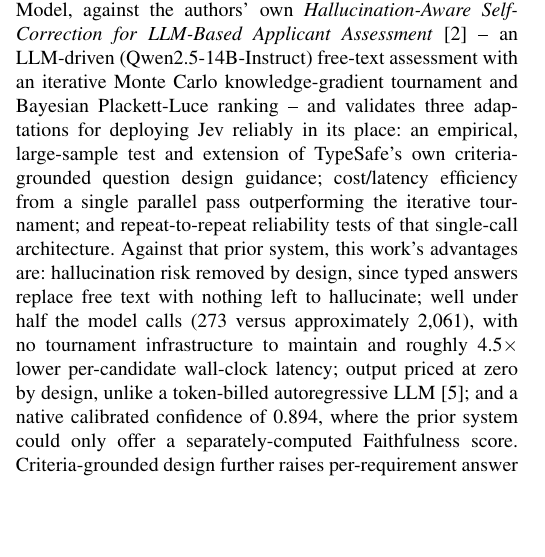
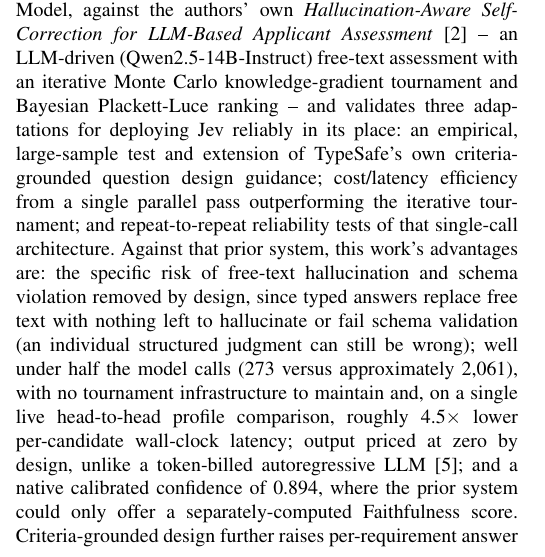
Before and after one commit to jessieangelicauni/hire-rank, a LaTeX paper (docs/paper2_jev.tex): part of one column of page 5 of 6, cut so that both start at the same text, the shorter picture padded with empty space. Compiled offline with pdfLaTeX.

Commit message:
docs: mirror abstract's hallucination-risk and 4.5x scoping in conclusion

```diff
--- a/docs/paper2_jev.tex
+++ b/docs/paper2_jev.tex
@@ -218,7 +218,7 @@ This section reports three corpus-wide tests of Jev's repeat-to-repeat decision
 Figure~\ref{fig_ranking_stability} shows, per job profile, the mean Kendall's $\tau$ between the candidate orderings implied by each of the three repeats; the corpus-wide mean ranking stability is $\tau=0.965$. These tests constitute this paper's third contribution: repeat-to-repeat evidence that a single-call architecture's practical reliability holds up.
 
 \section{Conclusion}
-This paper compares Jev, TypeSafe AI's first System One Model, against the authors' own \emph{Hallucination-Aware Self-Correction for LLM-Based Applicant Assessment} \cite{ref2} -- an LLM-driven (Qwen2.5-14B-Instruct) free-text assessment with an iterative Monte Carlo knowledge-gradient tournament and Bayesian Plackett-Luce ranking -- and validates three adaptations for deploying Jev reliably in its place: an empirical, large-sample test and extension of TypeSafe's own criteria-grounded question design guidance; cost/latency efficiency from a single parallel pass outperforming the iterative tournament; and repeat-to-repeat reliability tests of that single-call architecture. Against that prior system, this work's advantages are: hallucination risk removed by design, since typed answers replace free text with nothing left to hallucinate; well under half the model calls (273 versus approximately 2,061), with no tournament infrastructure to maintain and roughly 4.5$\times$ lower per-candidate wall-clock latency; output priced at zero by design, unlike a token-billed autoregressive LLM \cite{ref5}; and a native calibrated confidence of 0.894, where the prior system could only offer a separately-computed Faithfulness score. Criteria-grounded design further raises per-requirement answer confidence from 0.672 to 0.894 at scale, with the same pattern holding for seniority and education. Reliability tests confirm the single-call architecture's outputs are stable enough to support the pipeline's direct-sort ranking, with ranking stability at least matching the prior system's (Kendall's $\tau=0.965$ versus $\approx$0.957).
+This paper compares Jev, TypeSafe AI's first System One Model, against the authors' own \emph{Hallucination-Aware Self-Correction for LLM-Based Applicant Assessment} \cite{ref2} -- an LLM-driven (Qwen2.5-14B-Instruct) free-text assessment with an iterative Monte Carlo knowledge-gradient tournament and Bayesian Plackett-Luce ranking -- and validates three adaptations for deploying Jev reliably in its place: an empirical, large-sample test and extension of TypeSafe's own criteria-grounded question design guidance; cost/latency efficiency from a single parallel pass outperforming the iterative tournament; and repeat-to-repeat reliability tests of that single-call architecture. Against that prior system, this work's advantages are: the specific risk of free-text hallucination and schema violation removed by design, since typed answers replace free text with nothing left to hallucinate or fail schema validation (an individual structured judgment can still be wrong); well under half the model calls (273 versus approximately 2,061), with no tournament infrastructure to maintain and, on a single live head-to-head profile comparison, roughly 4.5$\times$ lower per-candidate wall-clock latency; output priced at zero by design, unlike a token-billed autoregressive LLM \cite{ref5}; and a native calibrated confidence of 0.894, where the prior system could only offer a separately-computed Faithfulness score. Criteria-grounded design further raises per-requirement answer confidence from 0.672 to 0.894 at scale, with the same pattern holding for seniority and education. Reliability tests confirm the single-call architecture's outputs are stable enough to support the pipeline's direct-sort ranking, with ranking stability at least matching the prior system's (Kendall's $\tau=0.965$ versus $\approx$0.957).
 A limitation is that this work trades away the prior system's free-text interpretability -- a score and a confidence, not a narrative, and per-requirement scores only partly substitute.
 Future work includes independently testing RLCD's calibration guarantee against ground-truth correctness rather than self-consistency alone, since calibration does not itself guarantee any individual prediction is correct; and testing whether the per-level independence property behind criteria-grounded design holds across TypeSafe's full documented 2--10 level range, not only the five used here.
 
```
